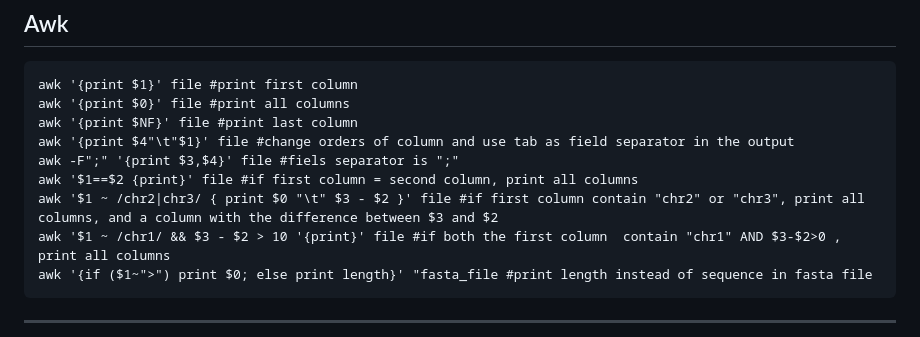
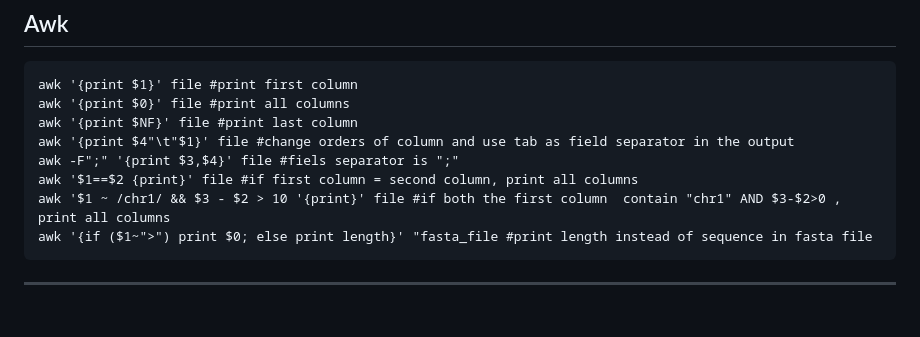
Before and after one commit to LDoni/Microbiologia_Molecolare_2025, a Markdown page: BASH/introduzione_BASH.md, the part around the change. GitHub-like rendering; blank space fills up the shorter version.

````diff
--- a/BASH/introduzione_BASH.md
+++ b/BASH/introduzione_BASH.md
@@ -77,7 +77,6 @@ awk '{print $NF}' file #print last column
 awk '{print $4"\t"$1}' file #change orders of column and use tab as field separator in the output
 awk -F";" '{print $3,$4}' file #fiels separator is ";"
 awk '$1==$2 {print}' file #if first column = second column, print all columns
-awk '$1 ~ /chr2|chr3/ { print $0 "\t" $3 - $2 }' file #if first column contain "chr2" or "chr3", print all columns, and a column with the difference between $3 and $2
 awk '$1 ~ /chr1/ && $3 - $2 > 10 '{print}' file #if both the first column  contain "chr1" AND $3-$2>0 , print all columns
 awk '{if ($1~">") print $0; else print length}' "fasta_file #print length instead of sequence in fasta file
 ```
````
